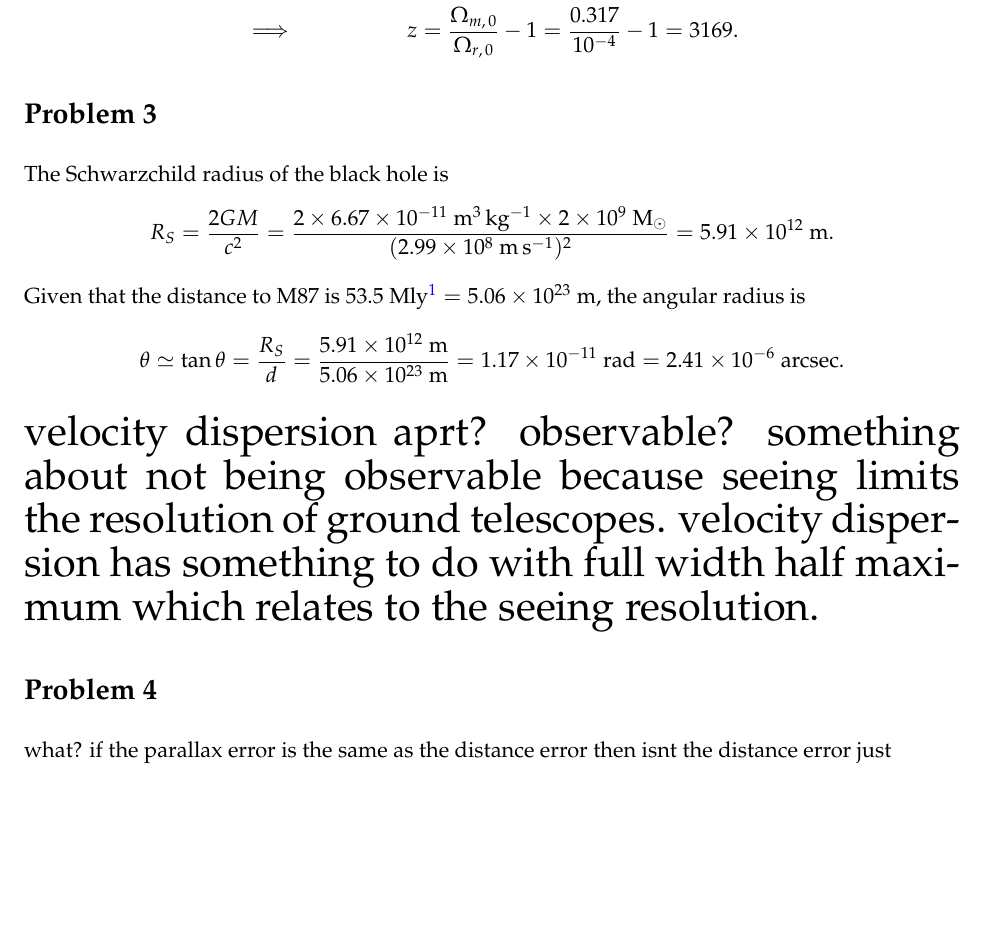
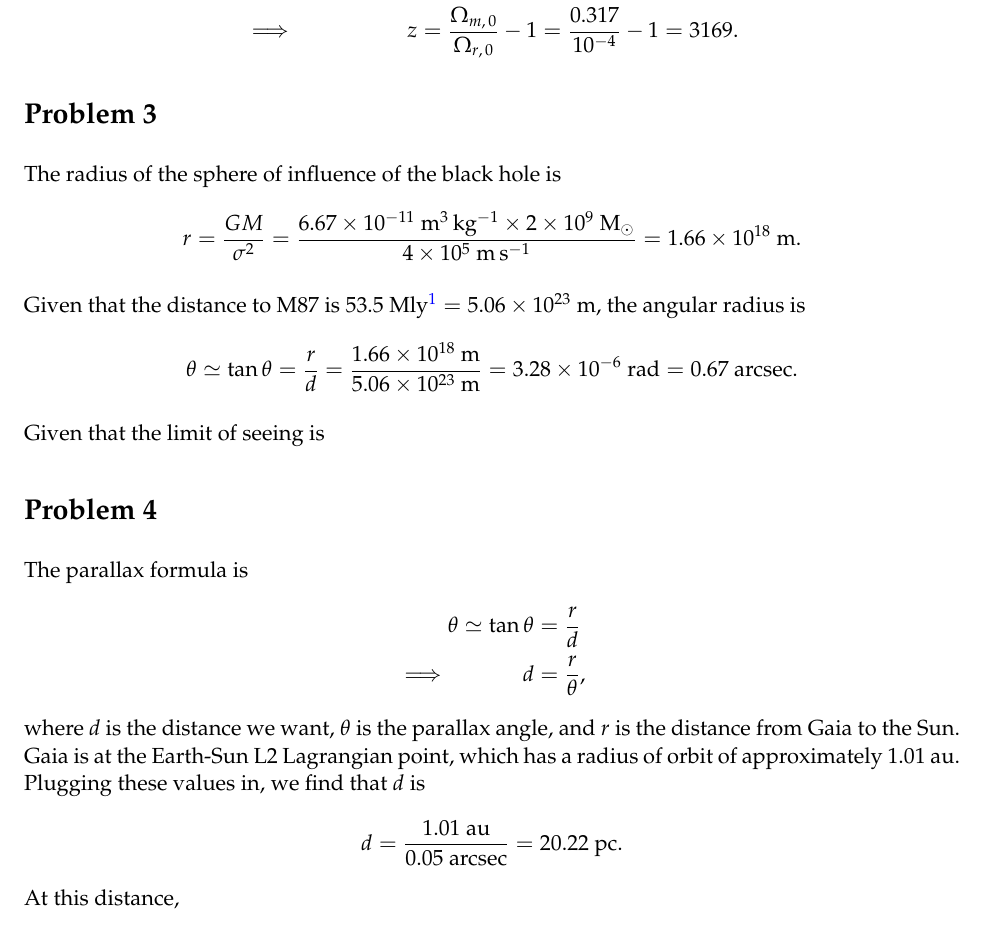
Before and after one commit to al-jshen/AST222, a LaTeX document (a5/a5.tex): part of page 1 of 3, cut so that both start at the same text. Compiled offline with pdfLaTeX.

Commit message:
a5 q2 fix, a4???

```diff
--- a/a5/a5.tex
+++ b/a5/a5.tex
@@ -63,20 +63,31 @@ Density for matter is given by $\rho_{m,\,0} = \Omega_{m,\,0}(1+z)^3$, and for r
 
 \section*{Problem 3}
 
-The Schwarzchild radius of the black hole is
+The radius of the sphere of influence of the black hole is
 \begin{align*}
-    R_S = \frac{2GM}{c^2} = \frac{2\times 6.67\times 10^{-11}~{\rm m^3\,kg^{-1}}\times 2\times 10^{9}~{\rm M_\odot}}{(2.99\times 10^{8}~{\rm m\,s^{-1}})^2} = 5.91\times 10^{12}~{\rm m}.
+    r = \frac{GM}{\sigma^2} = \frac{6.67\times 10^{-11}~{\rm m^3\,kg^{-1}}\times 2\times 10^{9}~{\rm M_\odot}}{4\times 10^{5}~{\rm m\,s^{-1}}} = 1.66\times 10^{18}~{\rm m}.
 \end{align*}
+
 Given that the distance to M87 is $53.5~{\rm Mly\footnote{from Google}} = 5.06\times 10^{23}~{\rm m}$, the angular radius is
 \begin{align*}
-    \theta \simeq \tan{\theta} = \frac{R_S}{d} = \frac{5.91\times 10^{12}~{\rm m}}{5.06\times 10^{23}~{\rm m}} = 1.17\times 10^{-11}~{\rm rad} = 2.41\times 10^{-6}~{\rm arcsec}.
+    \theta \simeq \tan{\theta} = \frac{r}{d} = \frac{1.66\times 10^{18}~{\rm m}}{5.06\times 10^{23}~{\rm m}} = 3.28\times 10^{-6}~{\rm rad} = 0.67~{\rm arcsec}.
 \end{align*}
 
-{\huge velocity dispersion aprt? observable? something about not being observable because seeing limits the resolution of ground telescopes. velocity dispersion has something to do with full width half maximum which relates to the seeing resolution.}
+Given that the limit of seeing is
 
 \section*{Problem 4}
 
-what? if the parallax error is the same as the distance error then isnt the distance error just
+The parallax formula is
+\begin{alignat*}{2}
+    &&\theta \simeq \tan{\theta} &= \frac{r}{d} \\
+    \implies&& d &= \frac{r}{\theta},
+\end{alignat*}
+where $d$ is the distance we want, $\theta$ is the parallax angle, and $r$ is the distance from Gaia to the Sun. Gaia is at the Earth-Sun L2 Lagrangian point, which has a radius of orbit of approximately $1.01~{\rm au}$. Plugging these values in, we find that $d$ is
+\begin{align*}
+    d = \frac{1.01~{\rm au}}{0.05~{\rm arcsec}} = 20.22~{\rm pc}.
+\end{align*}
+At this distance,
+
 \newpage
 
 \section*{Problem 5}
```
Also changed, not shown: a5/a5.pdf, a5/a5.tex (4 more changed lines), 4 other files.
